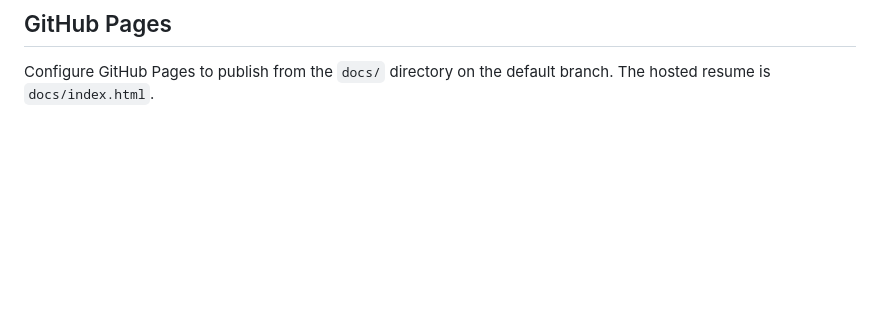
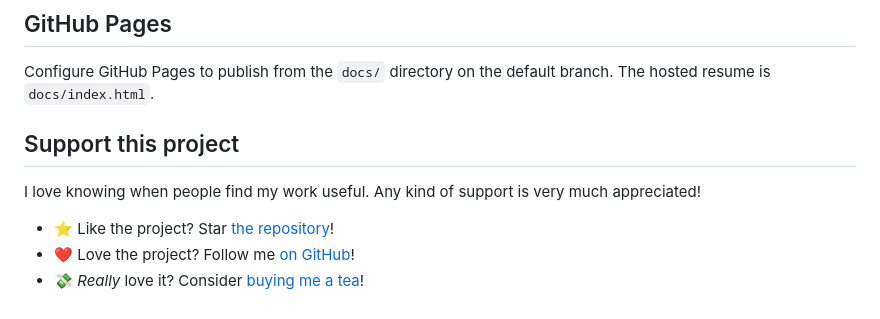
Before and after one commit to evanthegrayt/resume_generator, a Markdown page: README.md, the part around the change. Rendered like a GitHub page; blank space fills up the shorter version.

```diff
--- a/README.md
+++ b/README.md
@@ -321,3 +321,12 @@ application-ready resumes with private contact details.
 
 Configure GitHub Pages to publish from the `docs/` directory on the default
 branch. The hosted resume is `docs/index.html`.
+
+## Support this project
+
+I love knowing when people find my work useful. Any kind of support is very much
+appreciated!
+
+- ⭐️ Like the project? Star [the repository](https://github.com/evanthegrayt/resume_generator)!
+- ❤️ Love the project? Follow me [on GitHub](https://github.com/evanthegrayt)!
+- 💸 *Really* love it? Consider [buying me a tea](https://paypal.me/evanrgray)!
```
